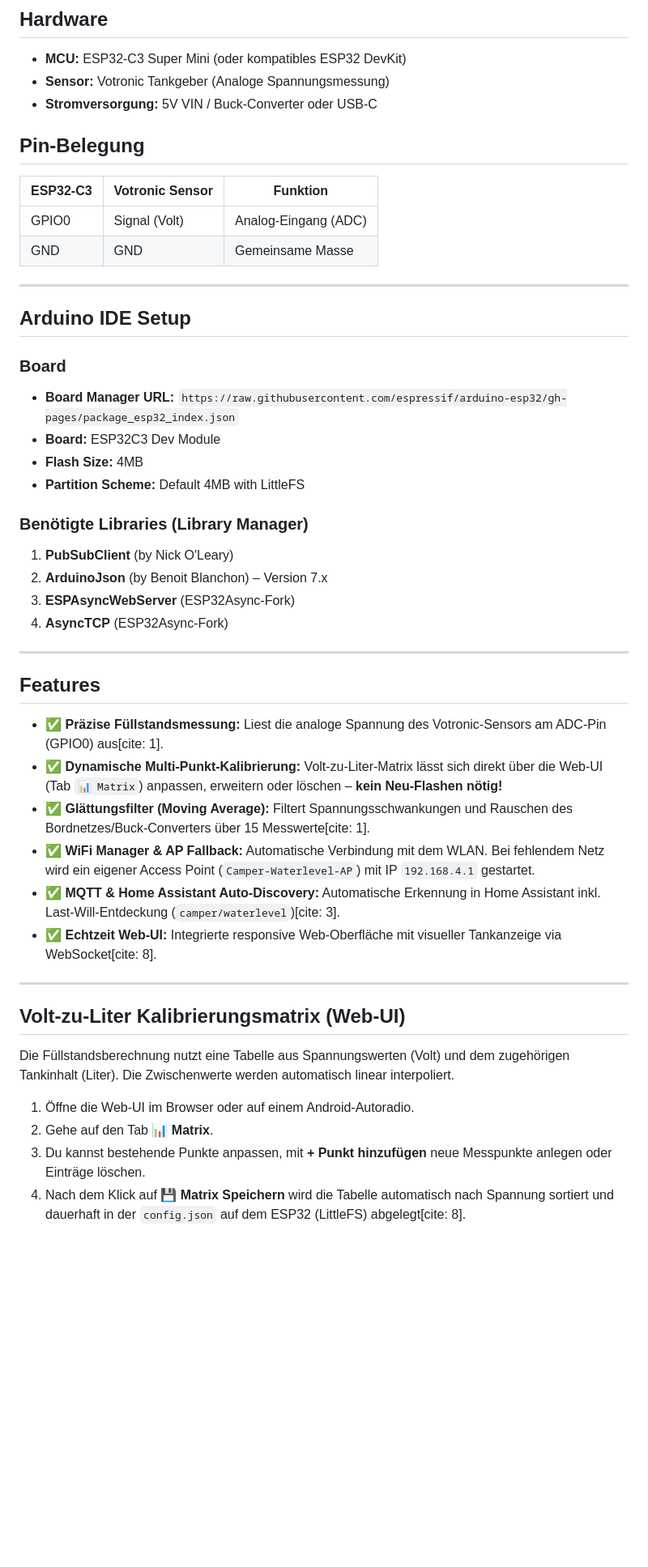
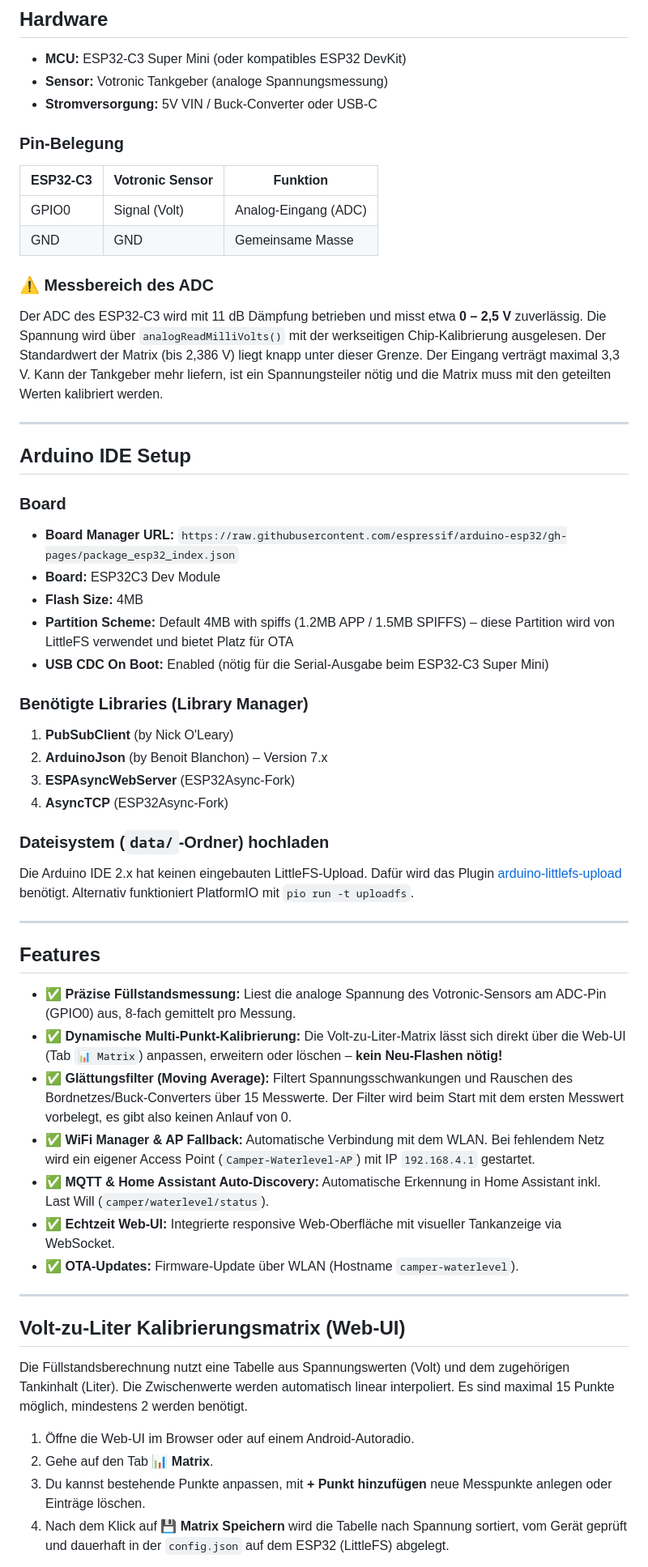
Before and after one commit to hflocki/camper_waterlevel, a Markdown page: README.md, the part around one of its changes. Shown at 81% size. GitHub-like rendering; blank space fills up the shorter version.

```diff
--- a/README.md
+++ b/README.md
@@ -13,15 +13,19 @@ Dieses Projekt basiert konzeptionell und strukturell auf dem Open-Source-Projekt
 ## Hardware
 
 - **MCU:** ESP32-C3 Super Mini (oder kompatibles ESP32 DevKit)
-- **Sensor:** Votronic Tankgeber (Analoge Spannungsmessung)
+- **Sensor:** Votronic Tankgeber (analoge Spannungsmessung)
 - **Stromversorgung:** 5V VIN / Buck-Converter oder USB-C
 
-## Pin-Belegung
+### Pin-Belegung
 
-| ESP32-C3 | Votronic Sensor | Funktion |
-| --- | --- | --- |
-| GPIO0 | Signal (Volt) | Analog-Eingang (ADC) |
-| GND | GND | Gemeinsame Masse |
+| ESP32-C3 | Votronic Sensor | Funktion             |
+| -------- | --------------- | -------------------- |
+| GPIO0    | Signal (Volt)   | Analog-Eingang (ADC) |
+| GND      | GND             | Gemeinsame Masse     |
+
+### ⚠️ Messbereich des ADC
+
+Der ADC des ESP32-C3 wird mit 11 dB Dämpfung betrieben und misst etwa **0 – 2,5 V** zuverlässig. Die Spannung wird über `analogReadMilliVolts()` mit der werkseitigen Chip-Kalibrierung ausgelesen. Der Standardwert der Matrix (bis 2,386 V) liegt knapp unter dieser Grenze. Der Eingang verträgt maximal 3,3 V. Kann der Tankgeber mehr liefern, ist ein Spannungsteiler nötig und die Matrix muss mit den geteilten Werten kalibriert werden.
 
 ---
 
@@ -32,7 +36,8 @@ Dieses Projekt basiert konzeptionell und strukturell auf dem Open-Source-Projekt
 - **Board Manager URL:** `https://raw.githubusercontent.com/espressif/arduino-esp32/gh-pages/package_esp32_index.json`
 - **Board:** ESP32C3 Dev Module
 - **Flash Size:** 4MB
-- **Partition Scheme:** Default 4MB with LittleFS
+- **Partition Scheme:** Default 4MB with spiffs (1.2MB APP / 1.5MB SPIFFS) – diese Partition wird von LittleFS verwendet und bietet Platz für OTA
+- **USB CDC On Boot:** Enabled (nötig für die Serial-Ausgabe beim ESP32-C3 Super Mini)
 
 ### Benötigte Libraries (Library Manager)
 
@@ -41,25 +46,30 @@ Dieses Projekt basiert konzeptionell und strukturell auf dem Open-Source-Projekt
 3. **ESPAsyncWebServer** (ESP32Async-Fork)
 4. **AsyncTCP** (ESP32Async-Fork)
 
+### Dateisystem (`data/`-Ordner) hochladen
+
+Die Arduino IDE 2.x hat keinen eingebauten LittleFS-Upload. Dafür wird das Plugin [arduino-littlefs-upload](https://github.com/earlephilhower/arduino-littlefs-upload) benötigt. Alternativ funktioniert PlatformIO mit `pio run -t uploadfs`.
+
 ---
 
 ## Features
 
-- ✅ **Präzise Füllstandsmessung:** Liest die analoge Spannung des Votronic-Sensors am ADC-Pin (GPIO0) aus[cite: 1].
-- ✅ **Dynamische Multi-Punkt-Kalibrierung:** Volt-zu-Liter-Matrix lässt sich direkt über die Web-UI (Tab `📊 Matrix`) anpassen, erweitern oder löschen – **kein Neu-Flashen nötig!**
-- ✅ **Glättungsfilter (Moving Average):** Filtert Spannungsschwankungen und Rauschen des Bordnetzes/Buck-Converters über 15 Messwerte[cite: 1].
+- ✅ **Präzise Füllstandsmessung:** Liest die analoge Spannung des Votronic-Sensors am ADC-Pin (GPIO0) aus, 8-fach gemittelt pro Messung.
+- ✅ **Dynamische Multi-Punkt-Kalibrierung:** Die Volt-zu-Liter-Matrix lässt sich direkt über die Web-UI (Tab `📊 Matrix`) anpassen, erweitern oder löschen – **kein Neu-Flashen nötig!**
+- ✅ **Glättungsfilter (Moving Average):** Filtert Spannungsschwankungen und Rauschen des Bordnetzes/Buck-Converters über 15 Messwerte. Der Filter wird beim Start mit dem ersten Messwert vorbelegt, es gibt also keinen Anlauf von 0.
 - ✅ **WiFi Manager & AP Fallback:** Automatische Verbindung mit dem WLAN. Bei fehlendem Netz wird ein eigener Access Point (`Camper-Waterlevel-AP`) mit IP `192.168.4.1` gestartet.
-- ✅ **MQTT & Home Assistant Auto-Discovery:** Automatische Erkennung in Home Assistant inkl. Last-Will-Entdeckung (`camper/waterlevel`)[cite: 3].
-- ✅ **Echtzeit Web-UI:** Integrierte responsive Web-Oberfläche mit visueller Tankanzeige via WebSocket[cite: 8].
+- ✅ **MQTT & Home Assistant Auto-Discovery:** Automatische Erkennung in Home Assistant inkl. Last Will (`camper/waterlevel/status`).
+- ✅ **Echtzeit Web-UI:** Integrierte responsive Web-Oberfläche mit visueller Tankanzeige via WebSocket.
+- ✅ **OTA-Updates:** Firmware-Update über WLAN (Hostname `camper-waterlevel`).
 
 ---
 
 ## Volt-zu-Liter Kalibrierungsmatrix (Web-UI)
 
-Die Füllstandsberechnung nutzt eine Tabelle aus Spannungswerten (Volt) und dem zugehörigen Tankinhalt (Liter). Die Zwischenwerte werden automatisch linear interpoliert.
+Die Füllstandsberechnung nutzt eine Tabelle aus Spannungswerten (Volt) und dem zugehörigen Tankinhalt (Liter). Die Zwischenwerte werden automatisch linear interpoliert. Es sind maximal 15 Punkte möglich, mindestens 2 werden benötigt.
 
 1. Öffne die Web-UI im Browser oder auf einem Android-Autoradio.
 2. Gehe auf den Tab **📊 Matrix**.
 3. Du kannst bestehende Punkte anpassen, mit **+ Punkt hinzufügen** neue Messpunkte anlegen oder Einträge löschen.
-4. Nach dem Klick auf **💾 Matrix Speichern** wird die Tabelle automatisch nach Spannung sortiert und dauerhaft in der `config.json` auf dem ESP32 (LittleFS) abgelegt[cite: 8].
+4. Nach dem Klick auf **💾 Matrix Speichern** wird die Tabelle nach Spannung sortiert, vom Gerät geprüft und dauerhaft in der `config.json` auf dem ESP32 (LittleFS) abgelegt.
 
```
Also changed, not shown: other parts of README.md (+38 -23 lines).
